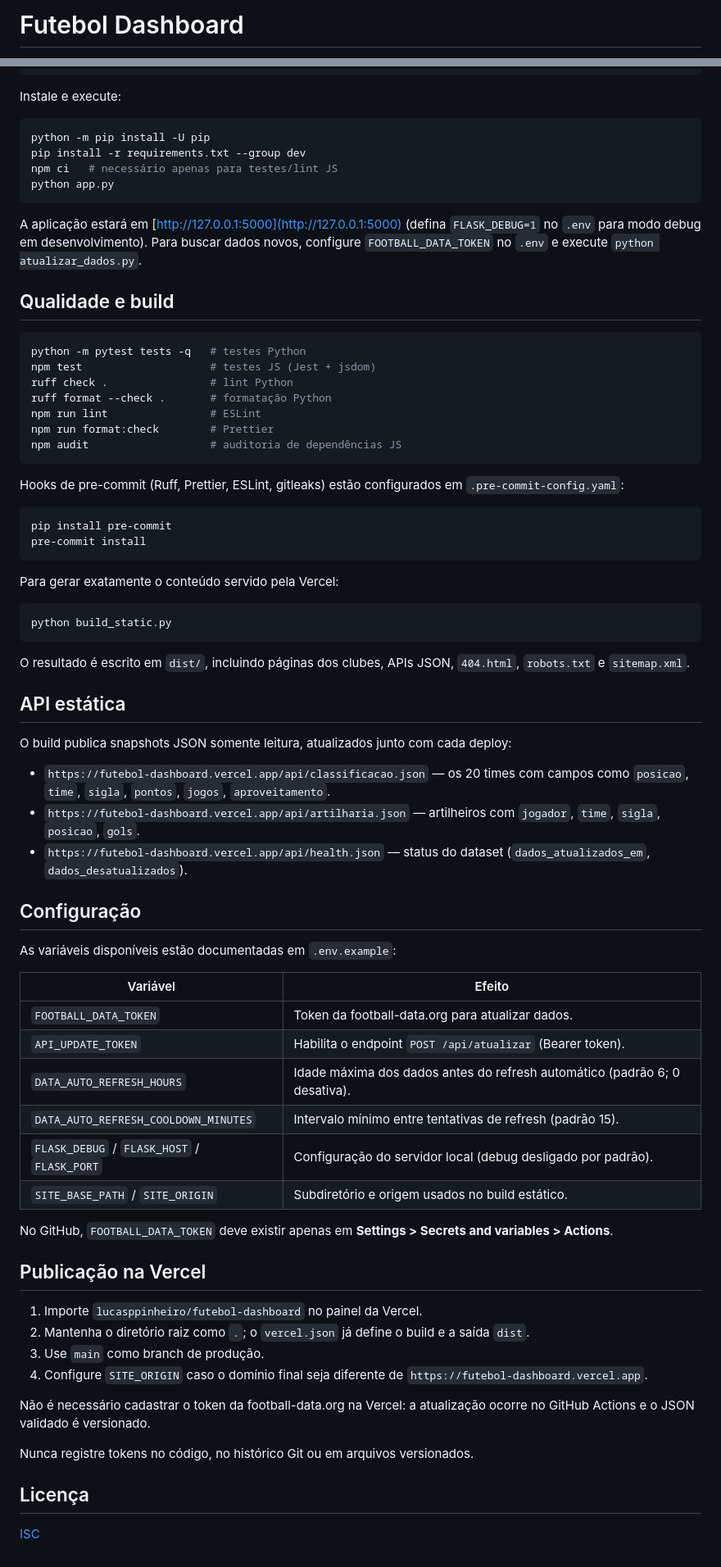
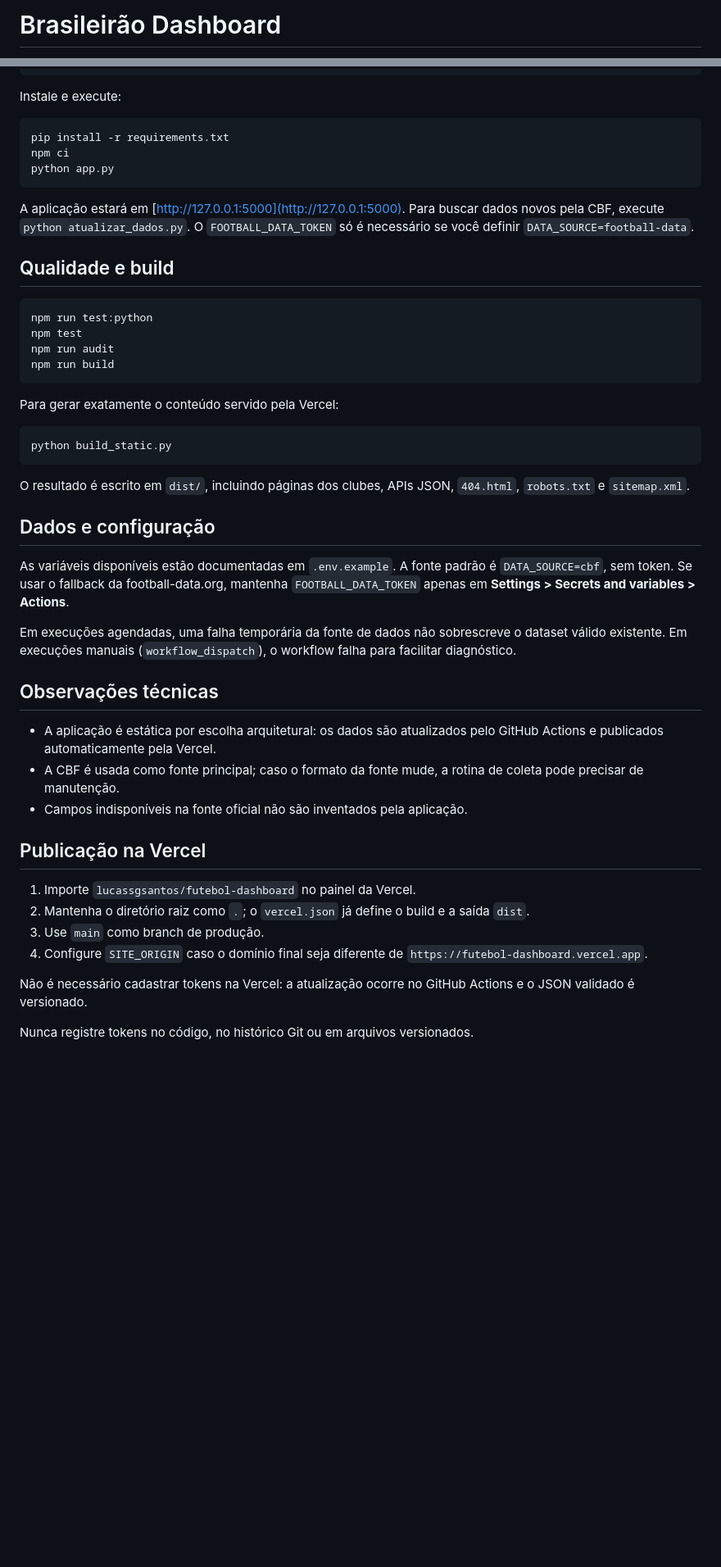
Before and after one commit to lucasppinheiro/futebol-dashboard, a Markdown page: README.md, 2 parts joined by grey strips. Shown: that part at 82% size. Rendered like a GitHub page; blank space fills up the shorter version.

````diff
--- a/README.md
+++ b/README.md
@@ -1,2 +1,2 @@
-# Futebol Dashboard
+# Brasileirão Dashboard
 
@@ -59,31 +74,20 @@ cp .env.example .env
 Instale e execute:
 
 ```bash
-python -m pip install -U pip
-pip install -r requirements.txt --group dev
-npm ci   # necessário apenas para testes/lint JS
+pip install -r requirements.txt
+npm ci
 python app.py
 ```
 
-A aplicação estará em [http://127.0.0.1:5000](http://127.0.0.1:5000) (defina `FLASK_DEBUG=1` no `.env` para modo debug em desenvolvimento). Para buscar dados novos, configure `FOOTBALL_DATA_TOKEN` no `.env` e execute `python atualizar_dados.py`.
+A aplicação estará em [http://127.0.0.1:5000](http://127.0.0.1:5000). Para buscar dados novos pela CBF, execute `python atualizar_dados.py`. O `FOOTBALL_DATA_TOKEN` só é necessário se você definir `DATA_SOURCE=football-data`.
 
 ## Qualidade e build
 
 ```bash
-python -m pytest tests -q   # testes Python
-npm test                    # testes JS (Jest + jsdom)
-ruff check .                # lint Python
-ruff format --check .       # formatação Python
-npm run lint                # ESLint
-npm run format:check        # Prettier
-npm audit                   # auditoria de dependências JS
-```
-
-Hooks de pre-commit (Ruff, Prettier, ESLint, gitleaks) estão configurados em `.pre-commit-config.yaml`:
-
-```bash
-pip install pre-commit
-pre-commit install
+npm run test:python
+npm test
+npm run audit
+npm run build
 ```
 
 Para gerar exatamente o conteúdo servido pela Vercel:
@@ -94,40 +98,25 @@ python build_static.py
 
 O resultado é escrito em `dist/`, incluindo páginas dos clubes, APIs JSON, `404.html`, `robots.txt` e `sitemap.xml`.
 
-## API estática
+## Dados e configuração
 
-O build publica snapshots JSON somente leitura, atualizados junto com cada deploy:
+As variáveis disponíveis estão documentadas em `.env.example`. A fonte padrão é `DATA_SOURCE=cbf`, sem token. Se usar o fallback da football-data.org, mantenha `FOOTBALL_DATA_TOKEN` apenas em **Settings > Secrets and variables > Actions**.
 
-- `https://futebol-dashboard.vercel.app/api/classificacao.json` — os 20 times com campos como `posicao`, `time`, `sigla`, `pontos`, `jogos`, `aproveitamento`.
-- `https://futebol-dashboard.vercel.app/api/artilharia.json` — artilheiros com `jogador`, `time`, `sigla`, `posicao`, `gols`.
-- `https://futebol-dashboard.vercel.app/api/health.json` — status do dataset (`dados_atualizados_em`, `dados_desatualizados`).
+Em execuções agendadas, uma falha temporária da fonte de dados não sobrescreve o dataset válido existente. Em execuções manuais (`workflow_dispatch`), o workflow falha para facilitar diagnóstico.
 
-## Configuração
+## Observações técnicas
 
-As variáveis disponíveis estão documentadas em `.env.example`:
-
-| Variável | Efeito |
-|---|---|
-| `FOOTBALL_DATA_TOKEN` | Token da football-data.org para atualizar dados. |
-| `API_UPDATE_TOKEN` | Habilita o endpoint `POST /api/atualizar` (Bearer token). |
-| `DATA_AUTO_REFRESH_HOURS` | Idade máxima dos dados antes do refresh automático (padrão 6; 0 desativa). |
-| `DATA_AUTO_REFRESH_COOLDOWN_MINUTES` | Intervalo mínimo entre tentativas de refresh (padrão 15). |
-| `FLASK_DEBUG` / `FLASK_HOST` / `FLASK_PORT` | Configuração do servidor local (debug desligado por padrão). |
-| `SITE_BASE_PATH` / `SITE_ORIGIN` | Subdiretório e origem usados no build estático. |
-
-No GitHub, `FOOTBALL_DATA_TOKEN` deve existir apenas em **Settings > Secrets and variables > Actions**.
+- A aplicação é estática por escolha arquitetural: os dados são atualizados pelo GitHub Actions e publicados automaticamente pela Vercel.
+- A CBF é usada como fonte principal; caso o formato da fonte mude, a rotina de coleta pode precisar de manutenção.
+- Campos indisponíveis na fonte oficial não são inventados pela aplicação.
 
 ## Publicação na Vercel
 
-1. Importe `lucasppinheiro/futebol-dashboard` no painel da Vercel.
+1. Importe `lucassgsantos/futebol-dashboard` no painel da Vercel.
 2. Mantenha o diretório raiz como `.`; o `vercel.json` já define o build e a saída `dist`.
 3. Use `main` como branch de produção.
 4. Configure `SITE_ORIGIN` caso o domínio final seja diferente de `https://futebol-dashboard.vercel.app`.
 
-Não é necessário cadastrar o token da football-data.org na Vercel: a atualização ocorre no GitHub Actions e o JSON validado é versionado.
+Não é necessário cadastrar tokens na Vercel: a atualização ocorre no GitHub Actions e o JSON validado é versionado.
 
 Nunca registre tokens no código, no histórico Git ou em arquivos versionados.
-
-## Licença
-
-[ISC](LICENSE)
````
Also changed, not shown: other parts of README.md (+36 -21 lines), docs/screenshot-classificacao.png (added), docs/screenshot-graficos.png (added).
